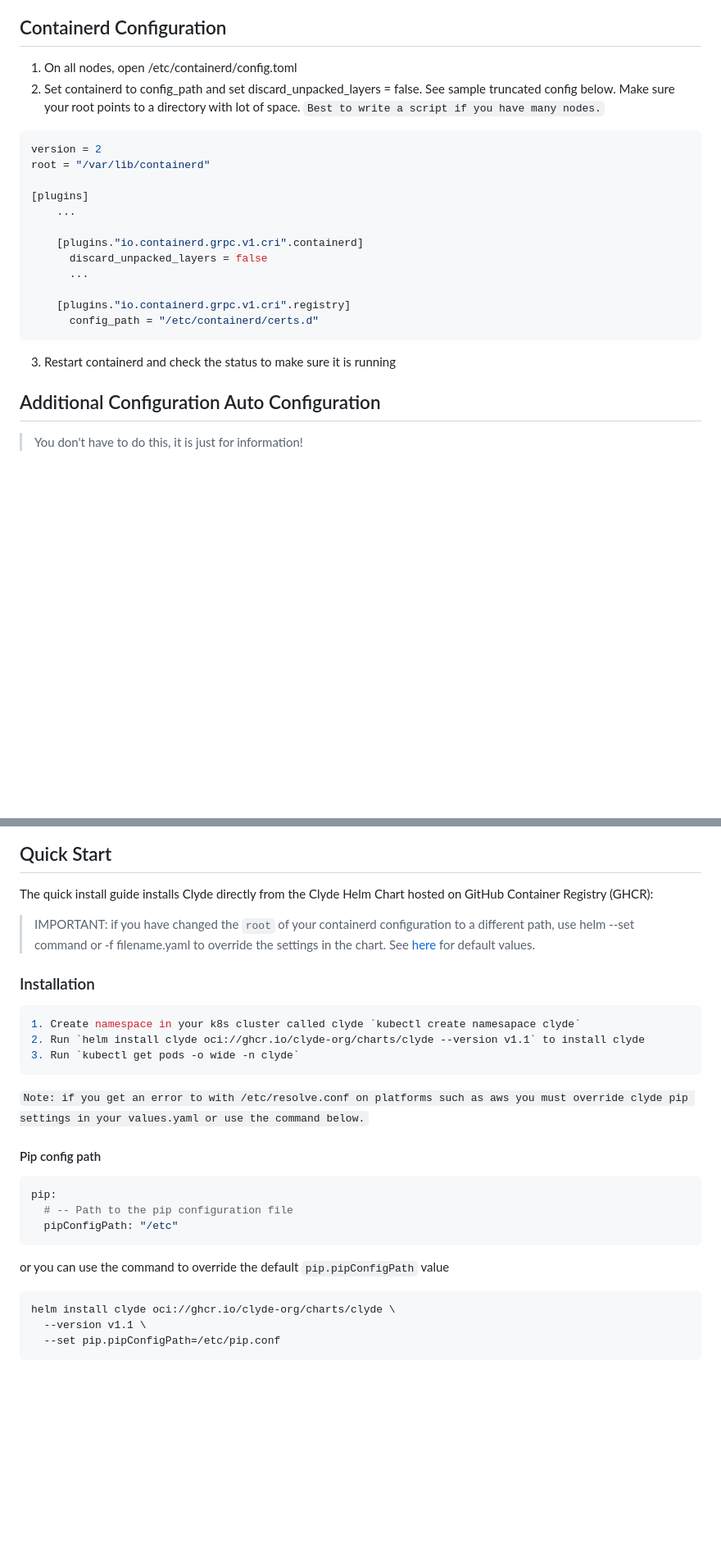
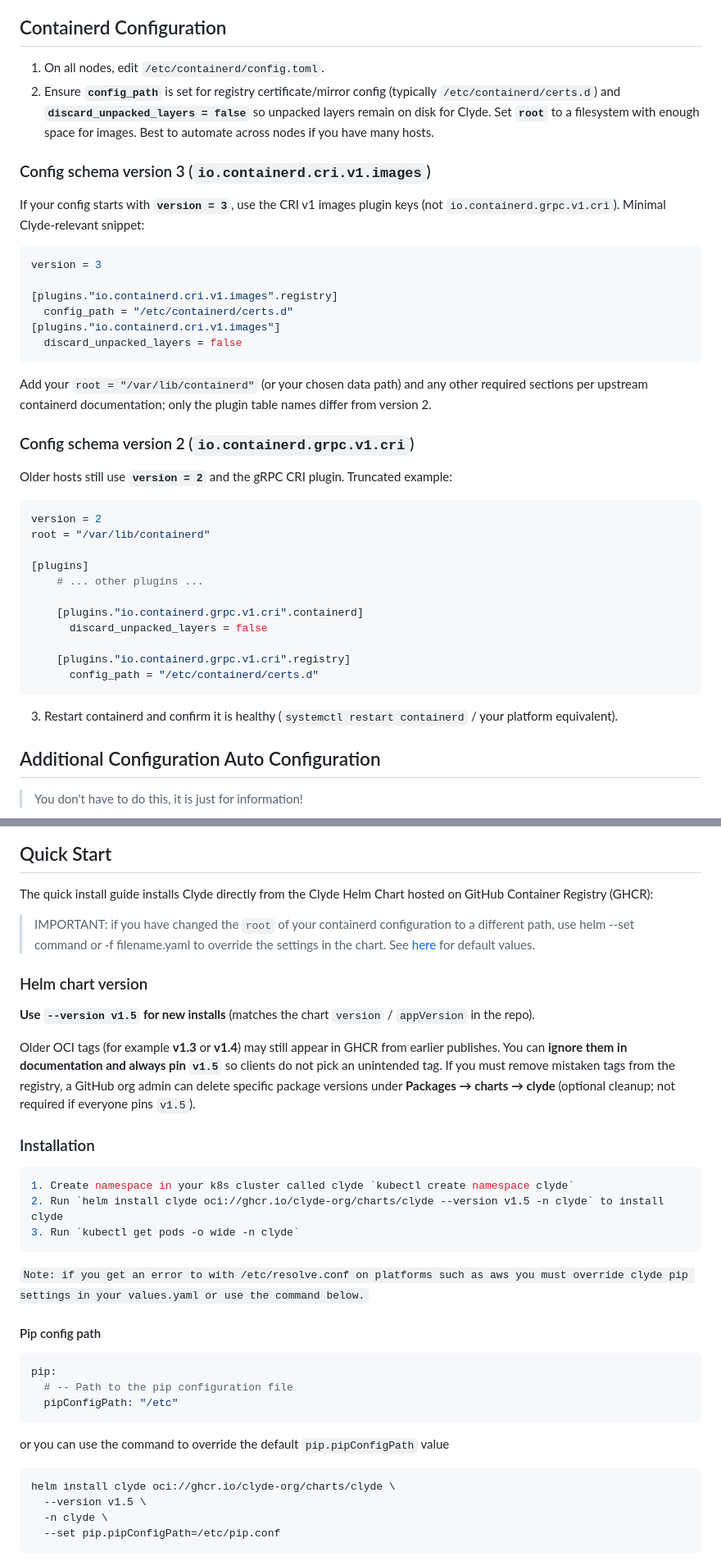
Before and after one commit to clyde-org/clyde, a Markdown page: docs/install.md, 2 parts joined by grey strips. Shown at 82% size. Drawn GitHub-style; blank space fills up the shorter version.

Commit message:
Document containerd v3 config and Helm chart v1.5.
- Add CRI v1 images (version 3) snippet alongside legacy v2 CRI config.

- Pin install examples to chart v1.5; note optional ignore of older OCI tags.

- Align build doc helm push example with Chart.yaml version.

Made-with: Cursor

````diff
--- a/docs/install.md
+++ b/docs/install.md
@@ -8,24 +8,43 @@ The below configuration must be executed on all the nodes
 5. huggingface_cli: 0.34+
 
 ## Containerd Configuration
-1. On all nodes, open /etc/containerd/config.toml
-2. Set containerd to config_path and set discard_unpacked_layers = false. See sample truncated config below. Make sure your root points to a directory with lot of space. ```Best to write a script if you have many nodes.```
+1. On all nodes, edit `/etc/containerd/config.toml`.
+2. Ensure **`config_path`** is set for registry certificate/mirror config (typically `/etc/containerd/certs.d`) and **`discard_unpacked_layers = false`** so unpacked layers remain on disk for Clyde. Set **`root`** to a filesystem with enough space for images. Best to automate across nodes if you have many hosts.
 
-```bash
+### Config schema version 3 (`io.containerd.cri.v1.images`)
+
+If your config starts with **`version = 3`**, use the CRI v1 images plugin keys (not `io.containerd.grpc.v1.cri`). Minimal Clyde-relevant snippet:
+
+```toml
+version = 3
+
+[plugins."io.containerd.cri.v1.images".registry]
+  config_path = "/etc/containerd/certs.d"
+[plugins."io.containerd.cri.v1.images"]
+  discard_unpacked_layers = false
+```
+
+Add your `root = "/var/lib/containerd"` (or your chosen data path) and any other required sections per upstream containerd documentation; only the plugin table names differ from version 2.
+
+### Config schema version 2 (`io.containerd.grpc.v1.cri`)
+
+Older hosts still use **`version = 2`** and the gRPC CRI plugin. Truncated example:
+
+```toml
 version = 2
 root = "/var/lib/containerd"
 
 [plugins]
-    ...
+    # ... other plugins ...
 
     [plugins."io.containerd.grpc.v1.cri".containerd]
       discard_unpacked_layers = false
-      ...
 
     [plugins."io.containerd.grpc.v1.cri".registry]
       config_path = "/etc/containerd/certs.d"
 ```
-3. Restart containerd and check the status to make sure it is running
+
+3. Restart containerd and confirm it is healthy (`systemctl restart containerd` / your platform equivalent).
 
 ## Additional Configuration Auto Configuration
 > You don't have to do this, it is just for information!
@@ -44,10 +63,16 @@ The quick install guide installs Clyde directly from the Clyde Helm Chart hosted
 
 > IMPORTANT: if you have changed the ```root``` of your containerd configuration to a different path, use helm --set command or -f filename.yaml to override the settings in the chart. See [here](../charts/clyde/values.yaml) for default values.
 
+### Helm chart version
+
+**Use `--version v1.5` for new installs** (matches the chart `version` / `appVersion` in the repo).
+
+Older OCI tags (for example **v1.3** or **v1.4**) may still appear in GHCR from earlier publishes. You can **ignore them in documentation and always pin `v1.5`** so clients do not pick an unintended tag. If you must remove mistaken tags from the registry, a GitHub org admin can delete specific package versions under **Packages → charts → clyde** (optional cleanup; not required if everyone pins `v1.5`).
+
 ### Installation
 ``` bash
-1. Create namespace in your k8s cluster called clyde `kubectl create namesapace clyde`
-2. Run `helm install clyde oci://ghcr.io/clyde-org/charts/clyde --version v1.1` to install clyde
+1. Create namespace in your k8s cluster called clyde `kubectl create namespace clyde`
+2. Run `helm install clyde oci://ghcr.io/clyde-org/charts/clyde --version v1.5 -n clyde` to install clyde
 3. Run `kubectl get pods -o wide -n clyde`
 ```
 
@@ -64,7 +89,8 @@ or you can use the command to override the default `pip.pipConfigPath` value
 
 ```bash
 helm install clyde oci://ghcr.io/clyde-org/charts/clyde \
-  --version v1.1 \
+  --version v1.5 \
+  -n clyde \
   --set pip.pipConfigPath=/etc/pip.conf
 ```
 
````
Also changed, not shown: other parts of docs/install.md (+1 -1 lines), docs/build.md (+2 -1 lines).
